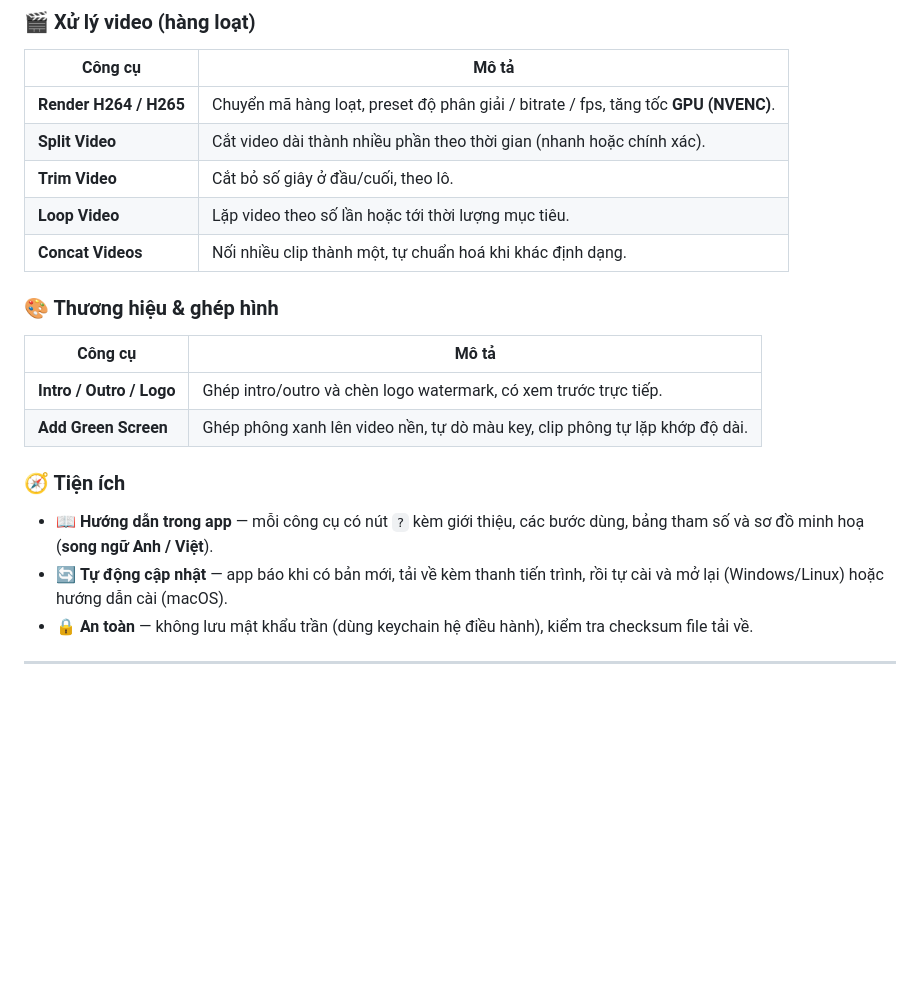
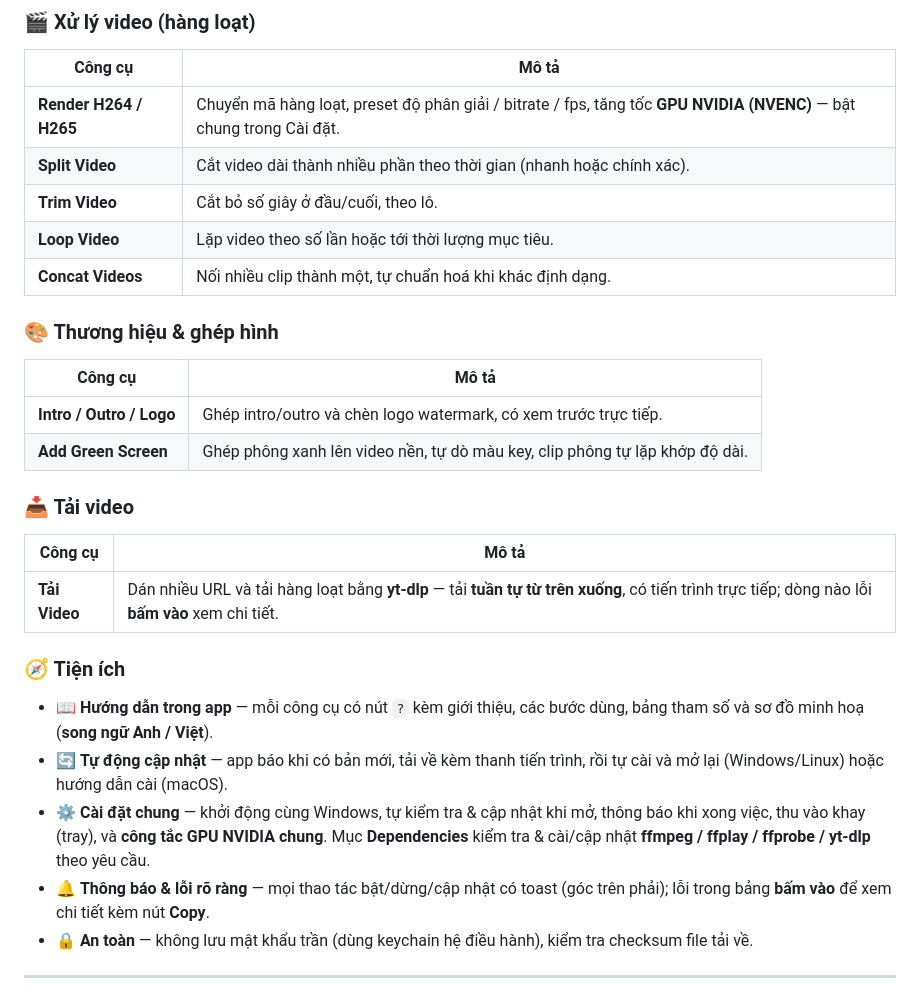
Before and after one commit to youtubervn/Super-Zenni-Tool-AIO-releases, a Markdown page: README.md, the part around the change. Drawn GitHub-style; blank space fills up the shorter version.

Commit message:
README: add Download Video + Settings/Dependencies, note global GPU
Co-Authored-By: Claude Opus 4.8 (1M context) <noreply@anthropic.com>

```diff
--- a/README.md
+++ b/README.md
@@ -74,7 +74,7 @@ Cần thư viện hệ thống `libgtk-3` và `libwebkit2gtk-4.0` (đa số bả
 ### 🎬 Xử lý video (hàng loạt)
 | Công cụ | Mô tả |
 | --- | --- |
-| **Render H264 / H265** | Chuyển mã hàng loạt, preset độ phân giải / bitrate / fps, tăng tốc **GPU (NVENC)**. |
+| **Render H264 / H265** | Chuyển mã hàng loạt, preset độ phân giải / bitrate / fps, tăng tốc **GPU NVIDIA (NVENC)** — bật chung trong Cài đặt. |
 | **Split Video** | Cắt video dài thành nhiều phần theo thời gian (nhanh hoặc chính xác). |
 | **Trim Video** | Cắt bỏ số giây ở đầu/cuối, theo lô. |
 | **Loop Video** | Lặp video theo số lần hoặc tới thời lượng mục tiêu. |
@@ -86,9 +86,16 @@ Cần thư viện hệ thống `libgtk-3` và `libwebkit2gtk-4.0` (đa số bả
 | **Intro / Outro / Logo** | Ghép intro/outro và chèn logo watermark, có xem trước trực tiếp. |
 | **Add Green Screen** | Ghép phông xanh lên video nền, tự dò màu key, clip phông tự lặp khớp độ dài. |
 
+### 📥 Tải video
+| Công cụ | Mô tả |
+| --- | --- |
+| **Tải Video** | Dán nhiều URL và tải hàng loạt bằng **yt-dlp** — tải **tuần tự từ trên xuống**, có tiến trình trực tiếp; dòng nào lỗi **bấm vào** xem chi tiết. |
+
 ### 🧭 Tiện ích
 - 📖 **Hướng dẫn trong app** — mỗi công cụ có nút `?` kèm giới thiệu, các bước dùng, bảng tham số và sơ đồ minh hoạ (**song ngữ Anh / Việt**).
 - 🔄 **Tự động cập nhật** — app báo khi có bản mới, tải về kèm thanh tiến trình, rồi tự cài và mở lại (Windows/Linux) hoặc hướng dẫn cài (macOS).
+- ⚙️ **Cài đặt chung** — khởi động cùng Windows, tự kiểm tra & cập nhật khi mở, thông báo khi xong việc, thu vào khay (tray), và **công tắc GPU NVIDIA chung**. Mục **Dependencies** kiểm tra & cài/cập nhật **ffmpeg / ffplay / ffprobe / yt-dlp** theo yêu cầu.
+- 🔔 **Thông báo & lỗi rõ ràng** — mọi thao tác bật/dừng/cập nhật có toast (góc trên phải); lỗi trong bảng **bấm vào** để xem chi tiết kèm nút **Copy**.
 - 🔒 **An toàn** — không lưu mật khẩu trần (dùng keychain hệ điều hành), kiểm tra checksum file tải về.
 
 ---
```
